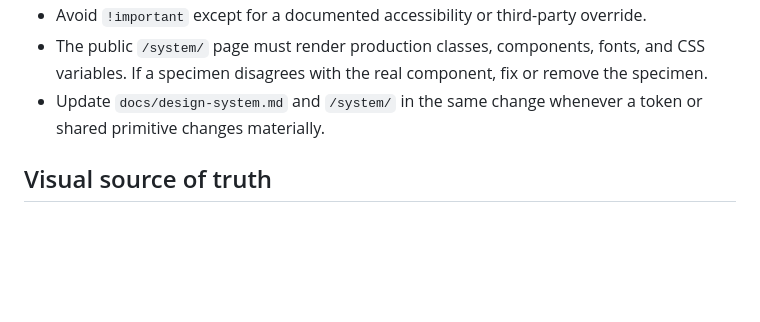
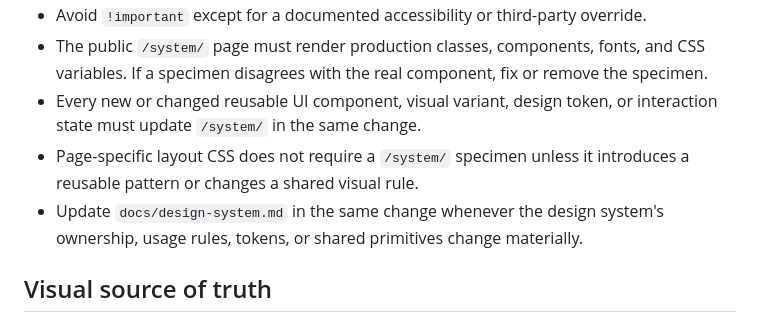
Before and after one commit to bernardosevero/bernardosevero.dev, a Markdown page: AGENTS.md, the part around the change. GitHub-like rendering; blank space fills up the shorter version.

Commit message:
docs: require design system specimen updates

```diff
--- a/AGENTS.md
+++ b/AGENTS.md
@@ -95,7 +95,9 @@ Rules:
 - Prefer Grid and Flexbox. Use absolute positioning only for decorative details and overlays that require it.
 - Avoid `!important` except for a documented accessibility or third-party override.
 - The public `/system/` page must render production classes, components, fonts, and CSS variables. If a specimen disagrees with the real component, fix or remove the specimen.
-- Update `docs/design-system.md` and `/system/` in the same change whenever a token or shared primitive changes materially.
+- Every new or changed reusable UI component, visual variant, design token, or interaction state must update `/system/` in the same change.
+- Page-specific layout CSS does not require a `/system/` specimen unless it introduces a reusable pattern or changes a shared visual rule.
+- Update `docs/design-system.md` in the same change whenever the design system's ownership, usage rules, tokens, or shared primitives change materially.
 
 ## Visual source of truth
 
```
